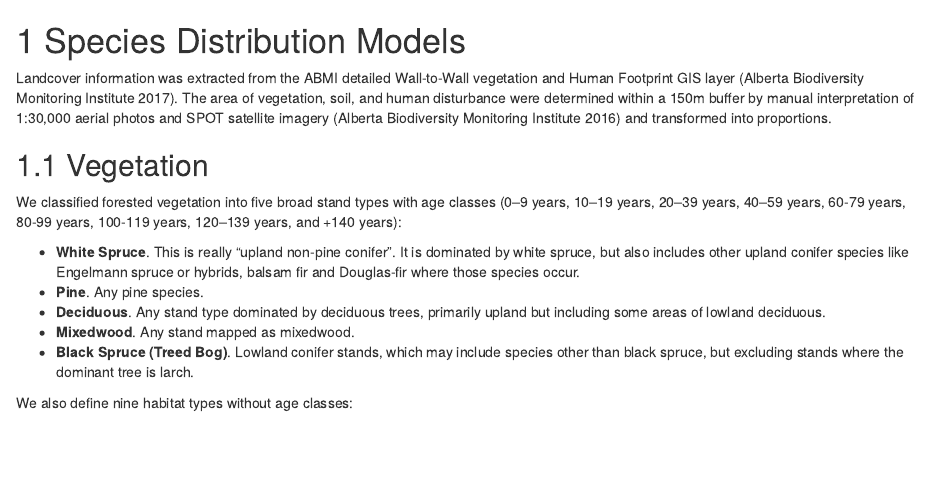
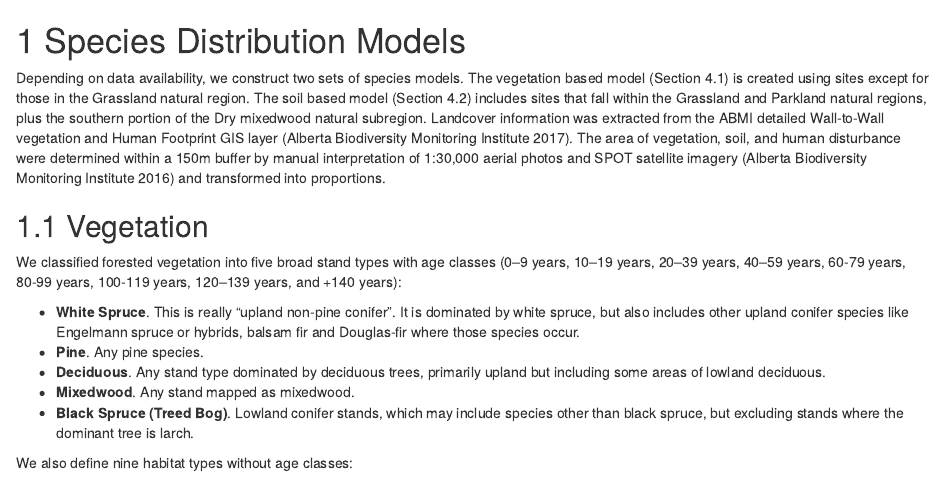
Before and after one commit to ABbiodiversity/AmphibianModels, an R Markdown document (bookdown/03-models.Rmd): the page in a window 1100 px wide, from its top. Rendered offline with R 4.5, knitr and Pandoc, with nearby package versions; drawn as R Markdown's standard HTML page in place of the format the file asks for; common packages that the code uses without loading them are loaded.

Commit message:
Add veg/soil descriptions

```diff
--- a/bookdown/03-models.Rmd
+++ b/bookdown/03-models.Rmd
@@ -1,6 +1,6 @@
 # Species Distribution Models
 
-Landcover information was extracted from the ABMI detailed Wall-to-Wall vegetation and Human Footprint GIS layer [@AlbertaBiodiversityMonitoringInstitute2017]. The area of vegetation, soil, and human disturbance were determined within a 150m buffer by manual interpretation of 1:30,000 aerial photos and SPOT satellite imagery [@AlbertaBiodiversityMonitoringInstitute2016] and transformed into proportions.
+Depending on data availability, we construct two sets of species models. The vegetation based model (Section 4.1) is created using sites except for those in the Grassland natural region. The soil based model (Section 4.2) includes sites that fall within the Grassland and Parkland natural regions, plus the southern portion of the Dry mixedwood natural subregion. Landcover information was extracted from the ABMI detailed Wall-to-Wall vegetation and Human Footprint GIS layer [@AlbertaBiodiversityMonitoringInstitute2017]. The area of vegetation, soil, and human disturbance were determined within a 150m buffer by manual interpretation of 1:30,000 aerial photos and SPOT satellite imagery [@AlbertaBiodiversityMonitoringInstitute2016] and transformed into proportions.
 
 ## Vegetation
 
```
Also changed, not shown: docs/search_index.json, 13 other files.
